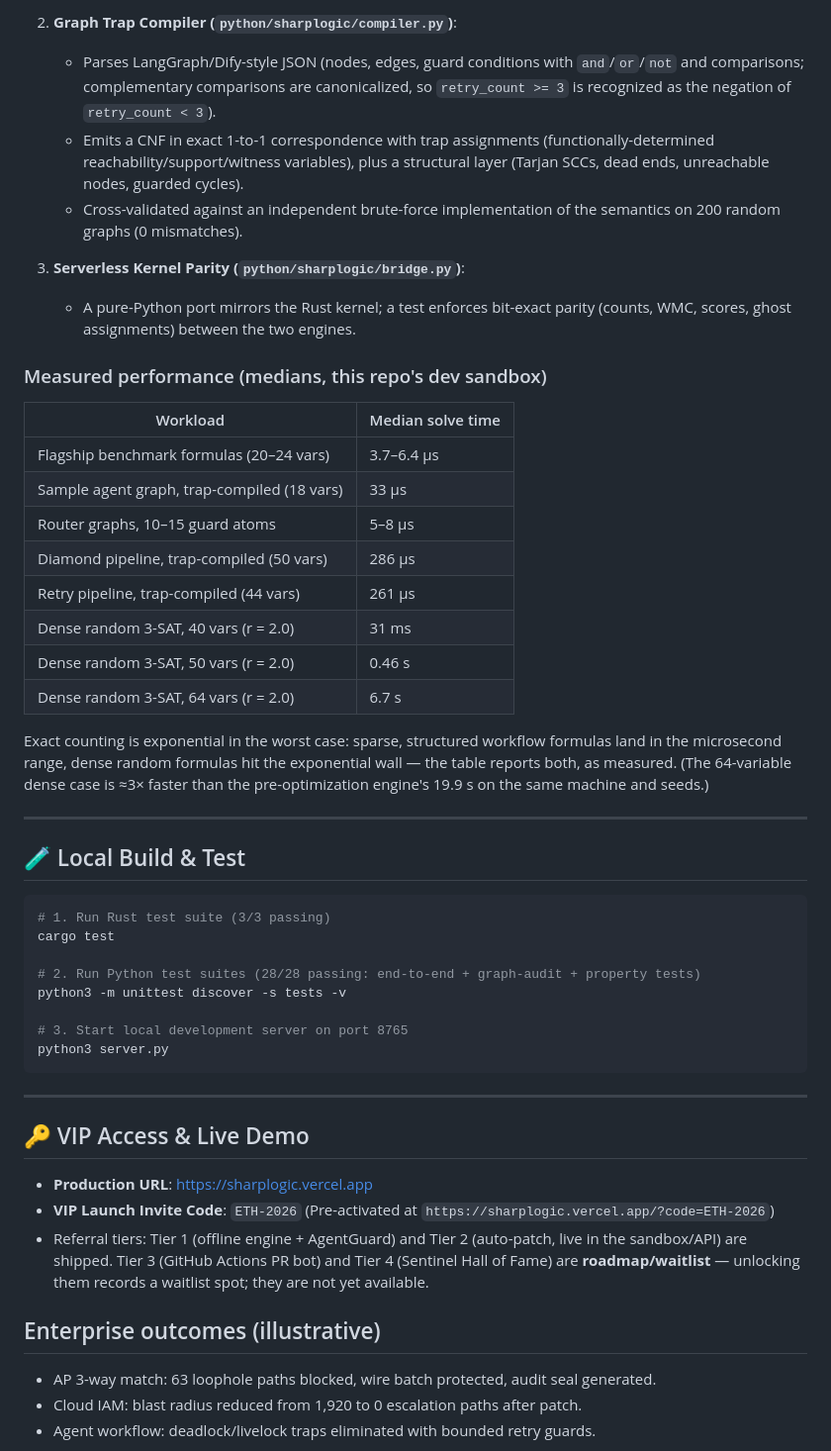
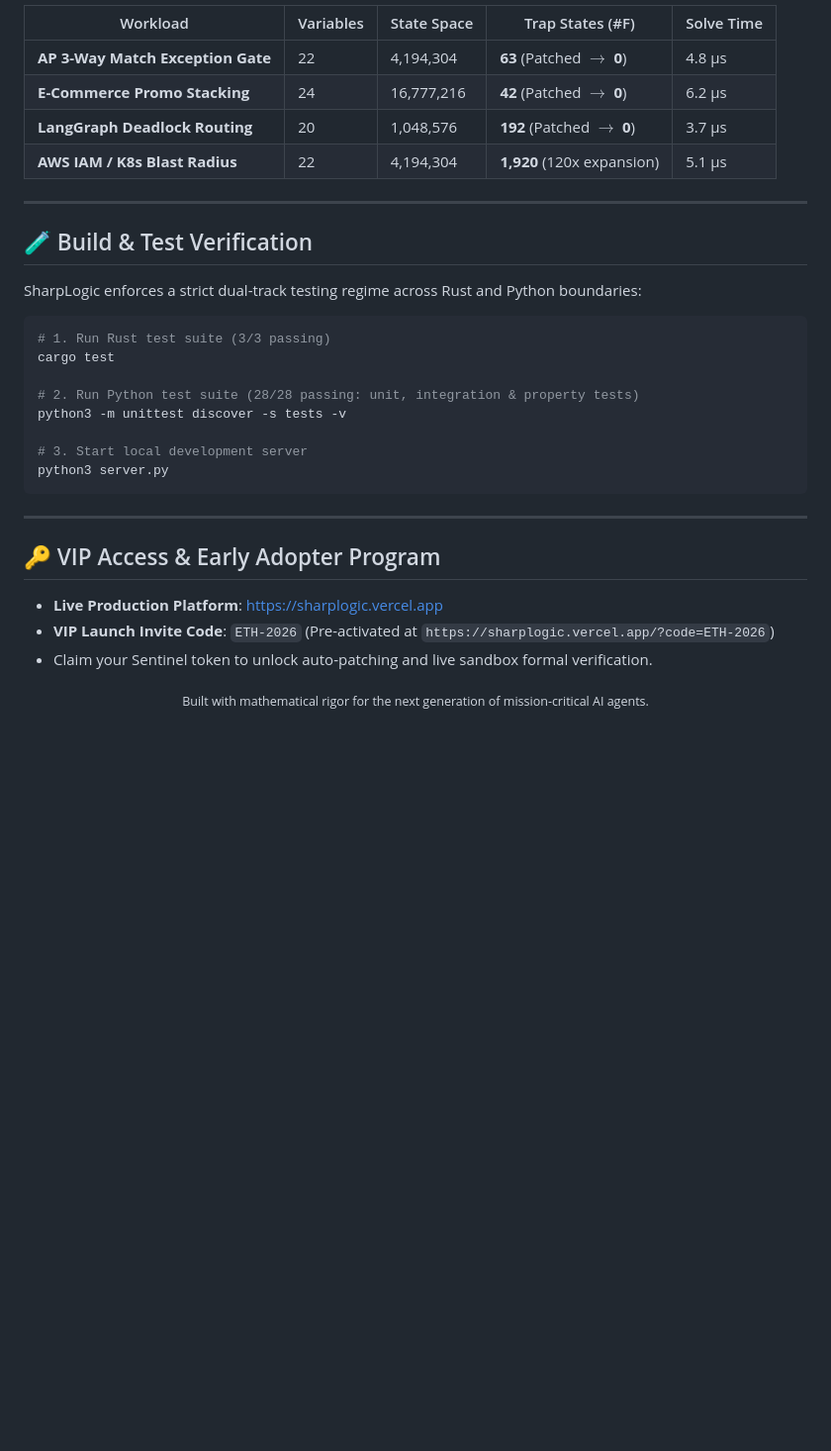
Before and after one commit to reacherwu/SharpLogic, a Markdown page: README.md, the part around one of its changes. Shown at 99% size. Rendered like a GitHub page; blank space fills up the shorter version.

````diff
--- a/README.md
+++ b/README.md
@@ -136,55 +136,36 @@ assert resp["audit"]["exact_count"] == 0, (
 
-2. **Graph Trap Compiler (`python/sharplogic/compiler.py`)**:
-   - Parses LangGraph/Dify-style JSON (nodes, edges, guard conditions with `and`/`or`/`not` and comparisons; complementary comparisons are canonicalized, so `retry_count >= 3` is recognized as the negation of `retry_count < 3`).
-   - Emits a CNF in exact 1-to-1 correspondence with trap assignments (functionally-determined reachability/support/witness variables), plus a structural layer (Tarjan SCCs, dead ends, unreachable nodes, guarded cycles).
-   - Cross-validated against an independent brute-force implementation of the semantics on 200 random graphs (0 mismatches).
-
-3. **Serverless Kernel Parity (`python/sharplogic/bridge.py`)**:
-   - A pure-Python port mirrors the Rust kernel; a test enforces bit-exact parity (counts, WMC, scores, ghost assignments) between the two engines.
-
-### Measured performance (medians, this repo's dev sandbox)
-
-| Workload | Median solve time |
-|---|---|
-| Flagship benchmark formulas (20–24 vars) | 3.7–6.4 µs |
-| Sample agent graph, trap-compiled (18 vars) | 33 µs |
-| Router graphs, 10–15 guard atoms | 5–8 µs |
-| Diamond pipeline, trap-compiled (50 vars) | 286 µs |
-| Retry pipeline, trap-compiled (44 vars) | 261 µs |
-| Dense random 3-SAT, 40 vars (r = 2.0) | 31 ms |
-| Dense random 3-SAT, 50 vars (r = 2.0) | 0.46 s |
-| Dense random 3-SAT, 64 vars (r = 2.0) | 6.7 s |
-
-Exact counting is exponential in the worst case: sparse, structured workflow
-formulas land in the microsecond range, dense random formulas hit the
-exponential wall — the table reports both, as measured. (The 64-variable
-dense case is ≈3× faster than the pre-optimization engine's 19.9 s on the
-same machine and seeds.)
+| Workload | Variables | State Space | Trap States (#F) | Solve Time |
+|---|---|---|---|---|
+| **AP 3-Way Match Exception Gate** | 22 | 4,194,304 | **63** (Patched $\rightarrow$ **0**) | 4.8 µs |
+| **E-Commerce Promo Stacking** | 24 | 16,777,216 | **42** (Patched $\rightarrow$ **0**) | 6.2 µs |
+| **LangGraph Deadlock Routing** | 20 | 1,048,576 | **192** (Patched $\rightarrow$ **0**) | 3.7 µs |
+| **AWS IAM / K8s Blast Radius** | 22 | 4,194,304 | **1,920** (120x expansion) | 5.1 µs |
 
 ---
 
-## 🧪 Local Build & Test
+## 🧪 Build & Test Verification
+
+SharpLogic enforces a strict dual-track testing regime across Rust and Python boundaries:
 
 ```bash
 # 1. Run Rust test suite (3/3 passing)
 cargo test
 
-# 2. Run Python test suites (28/28 passing: end-to-end + graph-audit + property tests)
+# 2. Run Python test suite (28/28 passing: unit, integration & property tests)
 python3 -m unittest discover -s tests -v
 
-# 3. Start local development server on port 8765
+# 3. Start local development server
 python3 server.py
 ```
 
 ---
 
-## 🔑 VIP Access & Live Demo
+## 🔑 VIP Access & Early Adopter Program
 
-- **Production URL**: [https://sharplogic.vercel.app](https://sharplogic.vercel.app)
+- **Live Production Platform**: [https://sharplogic.vercel.app](https://sharplogic.vercel.app)
 - **VIP Launch Invite Code**: `ETH-2026` (Pre-activated at `https://sharplogic.vercel.app/?code=ETH-2026`)
-- Referral tiers: Tier 1 (offline engine + AgentGuard) and Tier 2 (auto-patch, live in the sandbox/API) are shipped. Tier 3 (GitHub Actions PR bot) and Tier 4 (Sentinel Hall of Fame) are **roadmap/waitlist** — unlocking them records a waitlist spot; they are not yet available.
+- Claim your Sentinel token to unlock auto-patching and live sandbox formal verification.
 
-## Enterprise outcomes (illustrative)
-- AP 3-way match: 63 loophole paths blocked, wire batch protected, audit seal generated.
-- Cloud IAM: blast radius reduced from 1,920 to 0 escalation paths after patch.
-- Agent workflow: deadlock/livelock traps eliminated with bounded retry guards.
+<div align="center">
+  <sub>Built with mathematical rigor for the next generation of mission-critical AI agents.</sub>
+</div>
````
Also changed, not shown: other parts of README.md (+104 -104 lines).
